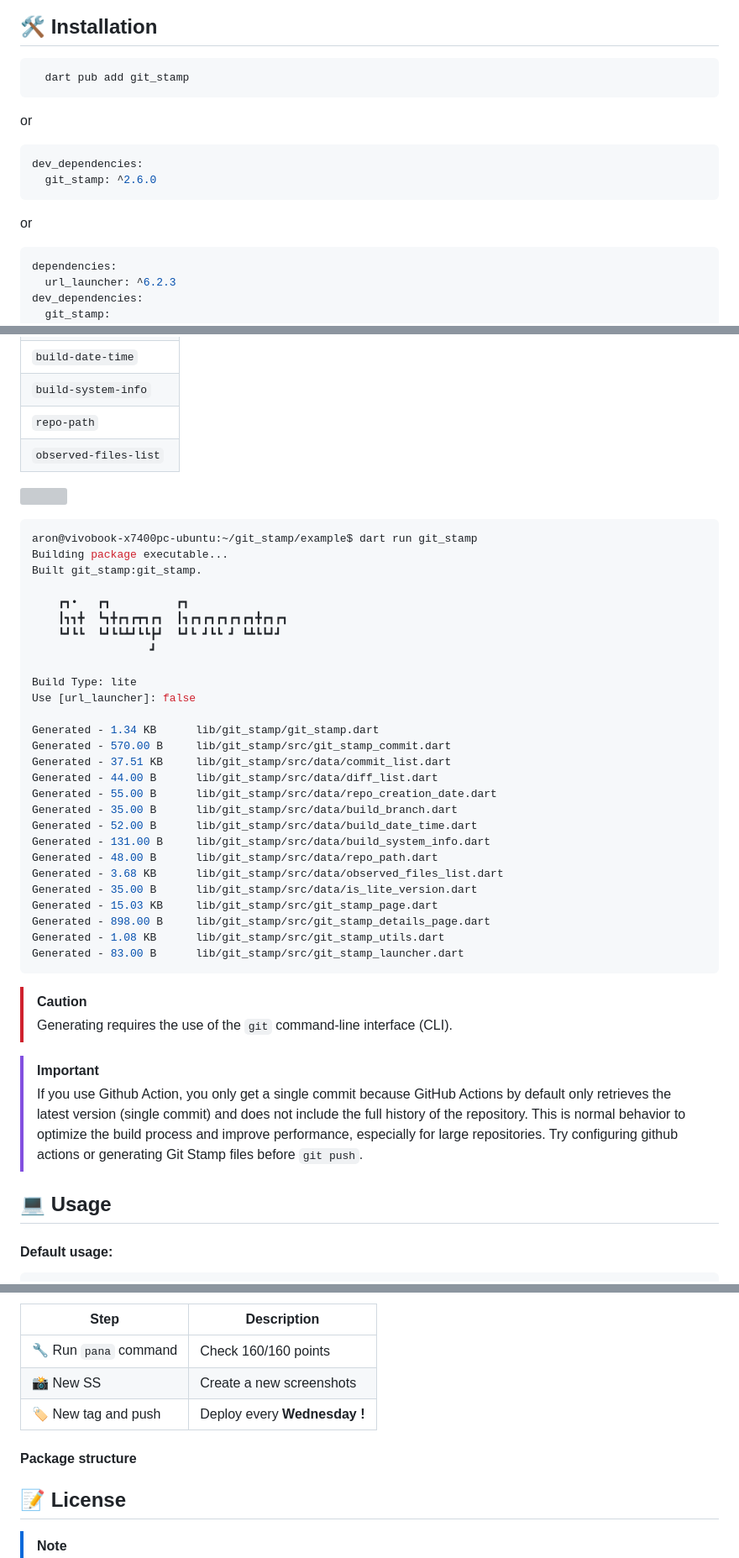
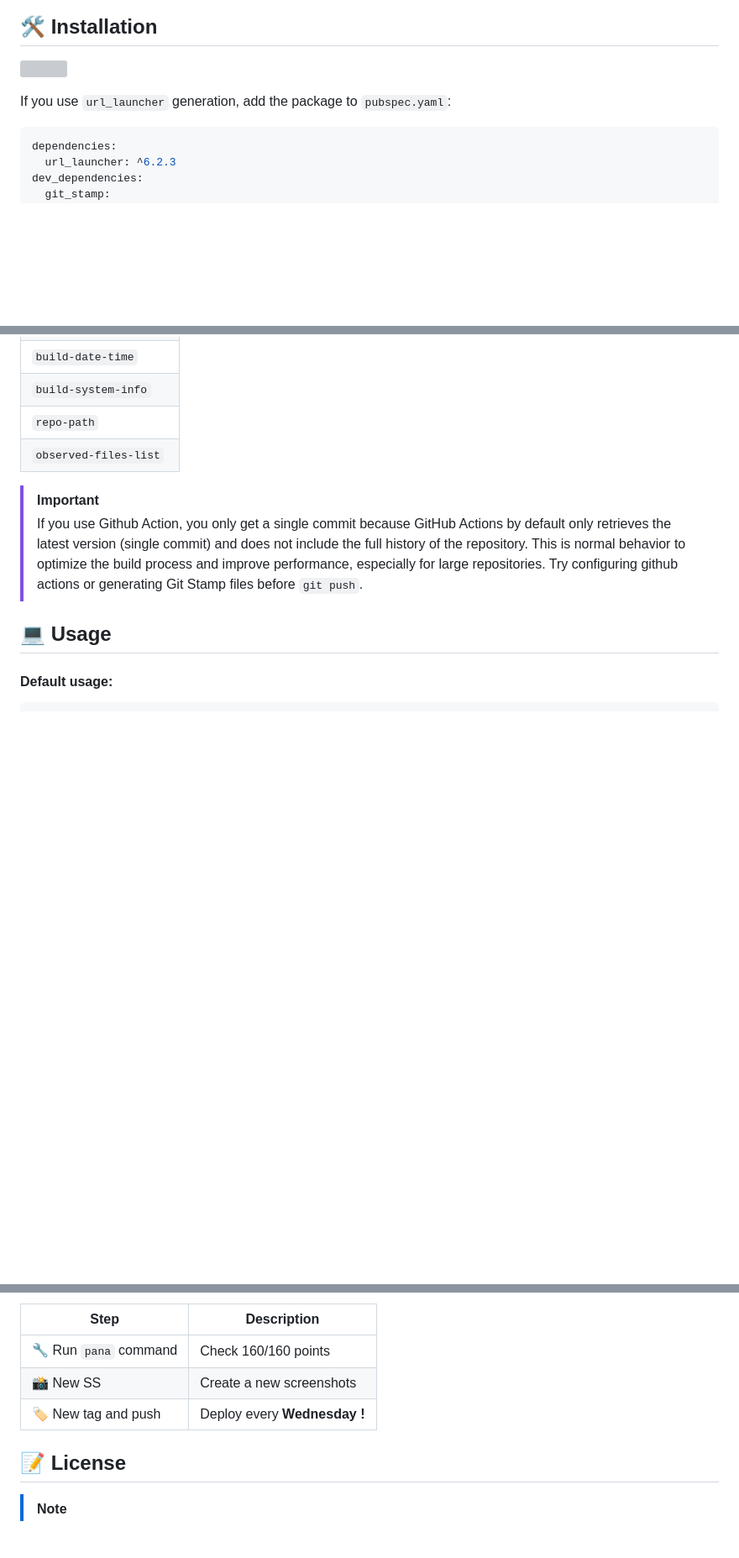
Before and after one commit to arononak/git_stamp, a Markdown page: README.md, 3 parts joined by grey strips. Shown at 84% size. Drawn GitHub-style; blank space fills up the shorter version; grey boxes are pictures that could not be loaded.

````diff
--- a/README.md
+++ b/README.md
@@ -70,18 +70,10 @@ graph TD
 
 ## 🛠️ Installation
 
-```
-  dart pub add git_stamp
-```
+<!-- https://snappify.com/ -->
+![](https://github.com/arononak/git_stamp/blob/main/generating.png?raw=true)
 
-or
-
-```yaml
-dev_dependencies:
-  git_stamp: ^2.6.0
-```
-
-or
+If you use `url_launcher` generation, add the package to `pubspec.yaml`:
 
 ```yaml
 dependencies:
@@ -116,42 +111,6 @@ dev_dependencies:
 | `build-system-info`   |
 | `repo-path`           |
 | `observed-files-list` |
-
-![](https://github.com/arononak/git_stamp/blob/main/generating.png?raw=true)
-
-```bash
-aron@vivobook-x7400pc-ubuntu:~/git_stamp/example$ dart run git_stamp
-Building package executable...
-Built git_stamp:git_stamp.
-
-    ┏┓•   ┏┓          ┏┓
-    ┃┓┓╋  ┗┓╋┏┓┏┳┓┏┓  ┃┓┏┓┏┓┏┓┏┓┏┓╋┏┓┏┓
-    ┗┛┗┗  ┗┛┗┗┻┛┗┗┣┛  ┗┛┗ ┛┗┗ ┛ ┗┻┗┗┛┛
-                  ┛
-
-Build Type: lite
-Use [url_launcher]: false
-
-Generated - 1.34 KB 	 lib/git_stamp/git_stamp.dart
-Generated - 570.00 B 	 lib/git_stamp/src/git_stamp_commit.dart
-Generated - 37.51 KB 	 lib/git_stamp/src/data/commit_list.dart
-Generated - 44.00 B 	 lib/git_stamp/src/data/diff_list.dart
-Generated - 55.00 B 	 lib/git_stamp/src/data/repo_creation_date.dart
-Generated - 35.00 B 	 lib/git_stamp/src/data/build_branch.dart
-Generated - 52.00 B 	 lib/git_stamp/src/data/build_date_time.dart
-Generated - 131.00 B 	 lib/git_stamp/src/data/build_system_info.dart
-Generated - 48.00 B 	 lib/git_stamp/src/data/repo_path.dart
-Generated - 3.68 KB 	 lib/git_stamp/src/data/observed_files_list.dart
-Generated - 35.00 B 	 lib/git_stamp/src/data/is_lite_version.dart
-Generated - 15.03 KB 	 lib/git_stamp/src/git_stamp_page.dart
-Generated - 898.00 B 	 lib/git_stamp/src/git_stamp_details_page.dart
-Generated - 1.08 KB 	 lib/git_stamp/src/git_stamp_utils.dart
-Generated - 83.00 B 	 lib/git_stamp/src/git_stamp_launcher.dart
-```
-
-
-> [!CAUTION]
-> Generating requires the use of the `git` command-line interface (CLI).
 
 > [!IMPORTANT]
 > If you use Github Action, you only get a single commit because GitHub Actions by default only retrieves the latest version (single commit) and does not include the full history of the repository. This is normal behavior to optimize the build process and improve performance, especially for large repositories. Try configuring github actions or generating Git Stamp files before `git push`.
@@ -210,8 +169,6 @@ Text('SHA: ${GitStamp.latestCommit.hash}'),
 | 📸 New SS               | Create a new screenshots     |
 | 🏷️ New tag and push     | Deploy every **Wednesday !** |
 
-#### Package structure
-
 ## 📝 License
 
 > [!NOTE]
````
Also changed, not shown: other parts of README.md (+6 -3 lines).
